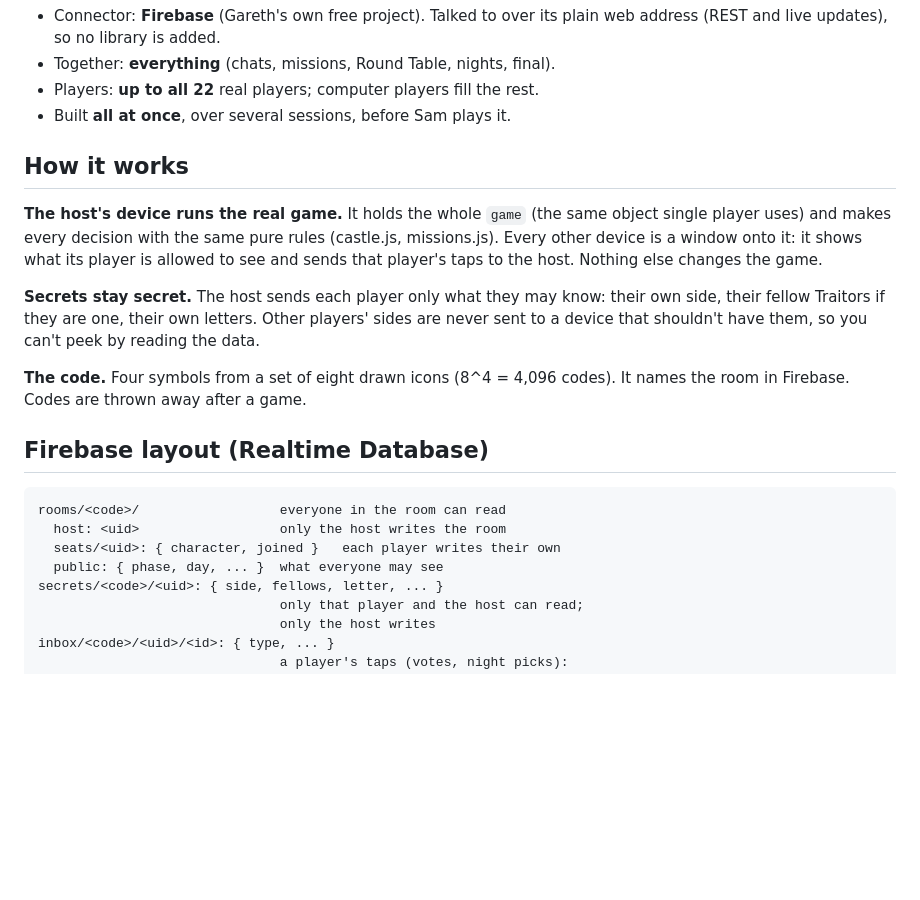
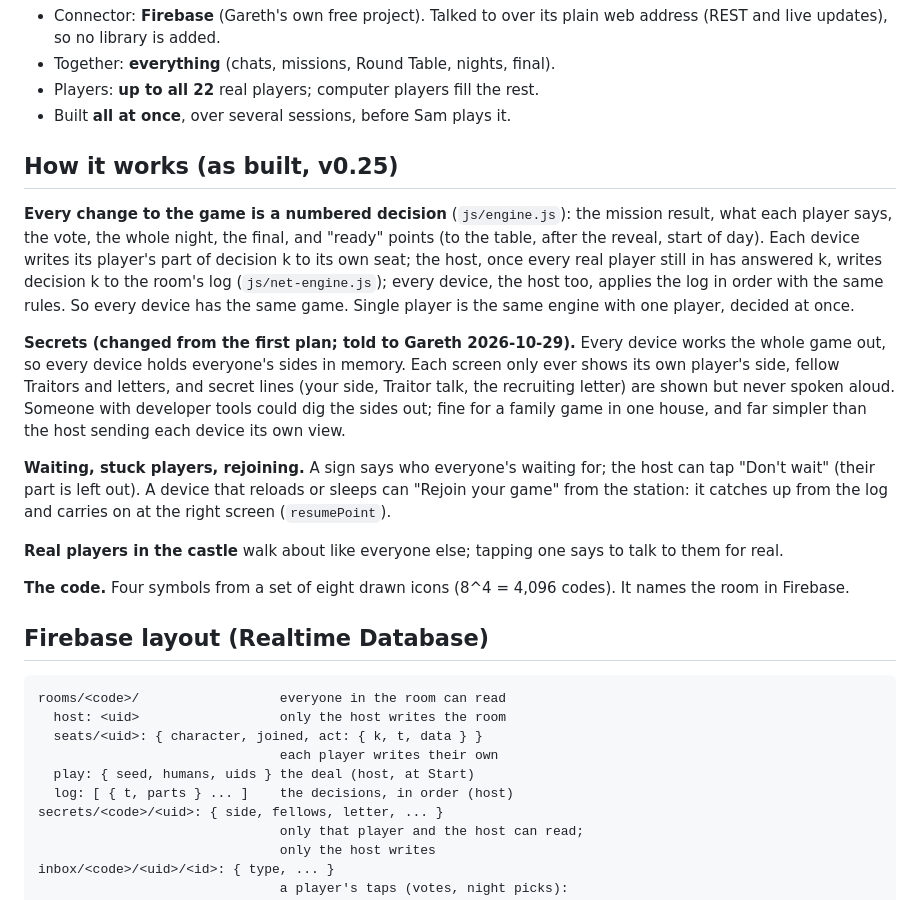
Before and after one commit to 84gareth/project-sam, a Markdown page: docs/multiplayer-spec.md, the part around the change. Drawn GitHub-style; blank space fills up the shorter version.

Commit message:
docs: multiplayer as built (engine decisions, secrets note, waiting, rejoin)
Co-Authored-By: Claude Opus 5.5 <noreply@anthropic.com>

```diff
--- a/docs/multiplayer-spec.md
+++ b/docs/multiplayer-spec.md
@@ -14,28 +14,44 @@ Decisions (their answers):
 - Players: **up to all 22** real players; computer players fill the rest.
 - Built **all at once**, over several sessions, before Sam plays it.
 
-## How it works
+## How it works (as built, v0.25)
 
-**The host's device runs the real game.** It holds the whole `game` (the
-same object single player uses) and makes every decision with the same pure
-rules (castle.js, missions.js). Every other device is a window onto it: it
-shows what its player is allowed to see and sends that player's taps to the
-host. Nothing else changes the game.
+**Every change to the game is a numbered decision** (`js/engine.js`):
+the mission result, what each player says, the vote, the whole night, the
+final, and "ready" points (to the table, after the reveal, start of day).
+Each device writes its player's part of decision k to its own seat; the
+host, once every real player still in has answered k, writes decision k to
+the room's log (`js/net-engine.js`); every device, the host too, applies
+the log in order with the same rules. So every device has the same game.
+Single player is the same engine with one player, decided at once.
 
-**Secrets stay secret.** The host sends each player only what they may know:
-their own side, their fellow Traitors if they are one, their own letters.
-Other players' sides are never sent to a device that shouldn't have them, so
-you can't peek by reading the data.
+**Secrets (changed from the first plan; told to Gareth 2026-10-29).** Every
+device works the whole game out, so every device holds everyone's sides in
+memory. Each screen only ever shows its own player's side, fellow Traitors
+and letters, and secret lines (your side, Traitor talk, the recruiting
+letter) are shown but never spoken aloud. Someone with developer tools
+could dig the sides out; fine for a family game in one house, and far
+simpler than the host sending each device its own view.
+
+**Waiting, stuck players, rejoining.** A sign says who everyone's waiting
+for; the host can tap "Don't wait" (their part is left out). A device that
+reloads or sleeps can "Rejoin your game" from the station: it catches up
+from the log and carries on at the right screen (`resumePoint`).
+
+**Real players in the castle** walk about like everyone else; tapping one
+says to talk to them for real.
 
 **The code.** Four symbols from a set of eight drawn icons (8^4 = 4,096
-codes). It names the room in Firebase. Codes are thrown away after a game.
+codes). It names the room in Firebase.
 
 ## Firebase layout (Realtime Database)
 
     rooms/<code>/                  everyone in the room can read
       host: <uid>                  only the host writes the room
-      seats/<uid>: { character, joined }   each player writes their own
-      public: { phase, day, ... }  what everyone may see
+      seats/<uid>: { character, joined, act: { k, t, data } }
+                                   each player writes their own
+      play: { seed, humans, uids } the deal (host, at Start)
+      log: [ { t, parts } ... ]    the decisions, in order (host)
     secrets/<code>/<uid>: { side, fellows, letter, ... }
                                    only that player and the host can read;
                                    only the host writes
```
Also changed, not shown: CLAUDE.md (+6 -1 lines), docs/roadmap.md (+3 -2 lines).
